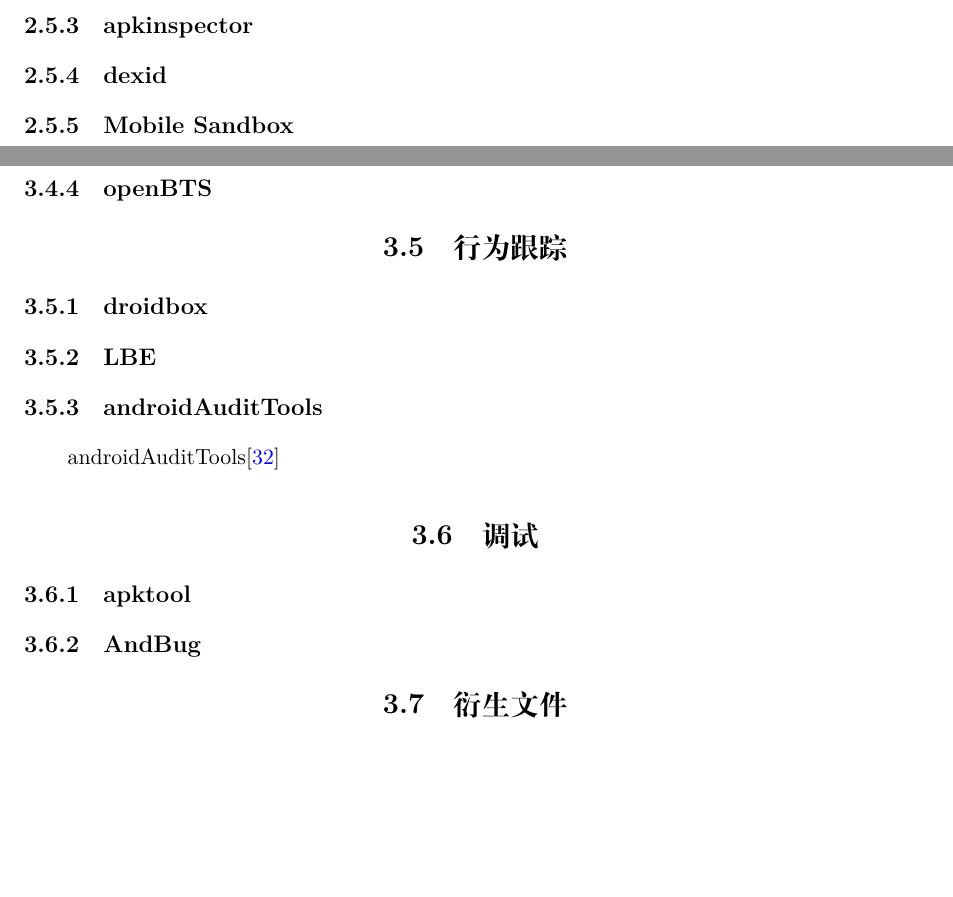
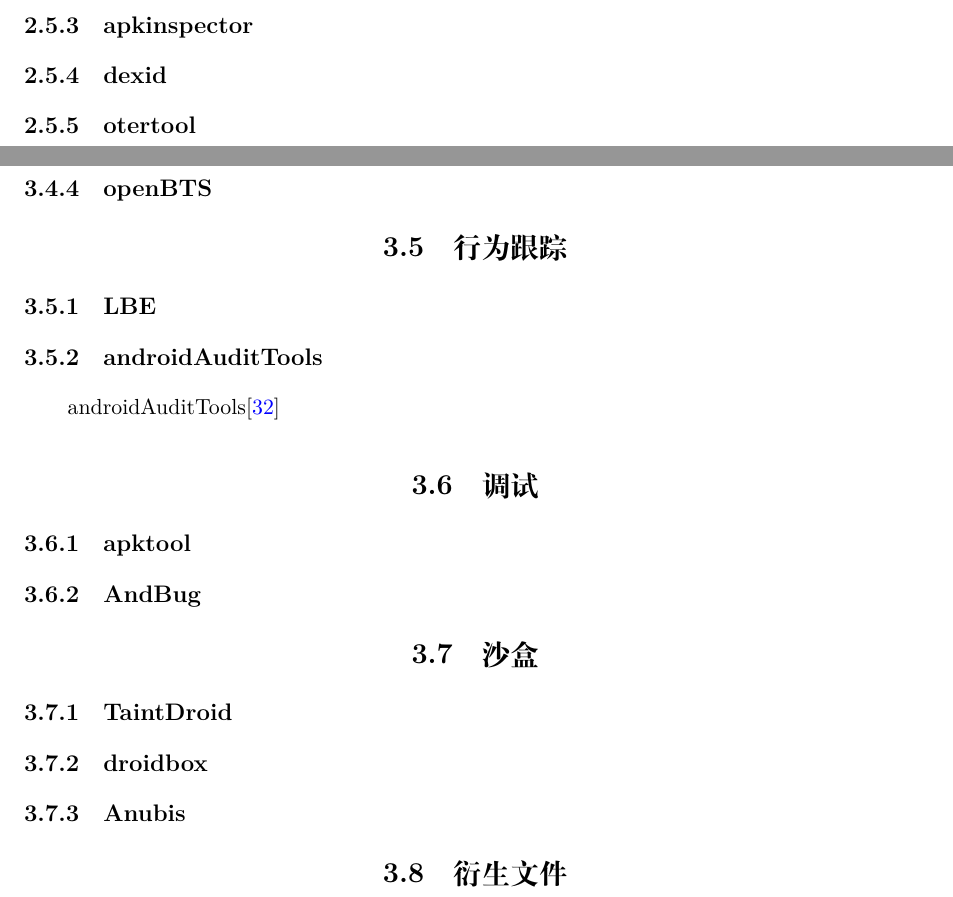
Before and after one commit to secmobi/amatutor, a LaTeX book (amatutor-cn.tex, which reads amatutor-cn.sty, chapter-cn/dynamic.tex, chapter-cn/static.tex): two parts of pages 21 and 29 of 77, joined at a grey line, cut so that both start at the same text, the shorter picture padded with empty space. Compiled offline with XeLaTeX; a missing font is replaced by an installed copy or a similar font.

Commit message:
simple modify

```diff
--- a/amatutor-cn.sty
+++ b/amatutor-cn.sty
@@ -48,6 +48,6 @@
 % 页眉页脚控制
 \usepackage{fancyhdr}
 \pagestyle{fancy}
-\lhead{username@gmail.com试读版}
+\lhead{yangkun试读版}
 \rhead{\today }
 \cfoot{\thepage}
--- a/chapter-cn/dynamic.tex
+++ b/chapter-cn/dynamic.tex
@@ -209,7 +209,6 @@
 \subsection{openBTS}
 
 \section{行为跟踪}
-\subsection{droidbox}
 \subsection{LBE}
 \subsection{androidAuditTools}
 androidAuditTools\cite{url:androidaudittools}
@@ -219,4 +218,9 @@
 \subsection{apktool}
 \subsection{AndBug}
 
+\section{沙盒}
+\subsection{TaintDroid}
+\subsection{droidbox}
+\subsection{Anubis}
+
 \section{衍生文件}
--- a/chapter-cn/static.tex
+++ b/chapter-cn/static.tex
@@ -208,4 +208,5 @@
 \subsection{apkinspector}
 
 \subsection{dexid}
-\subsection{Mobile Sandbox}
+
+\subsection{otertool}
```
